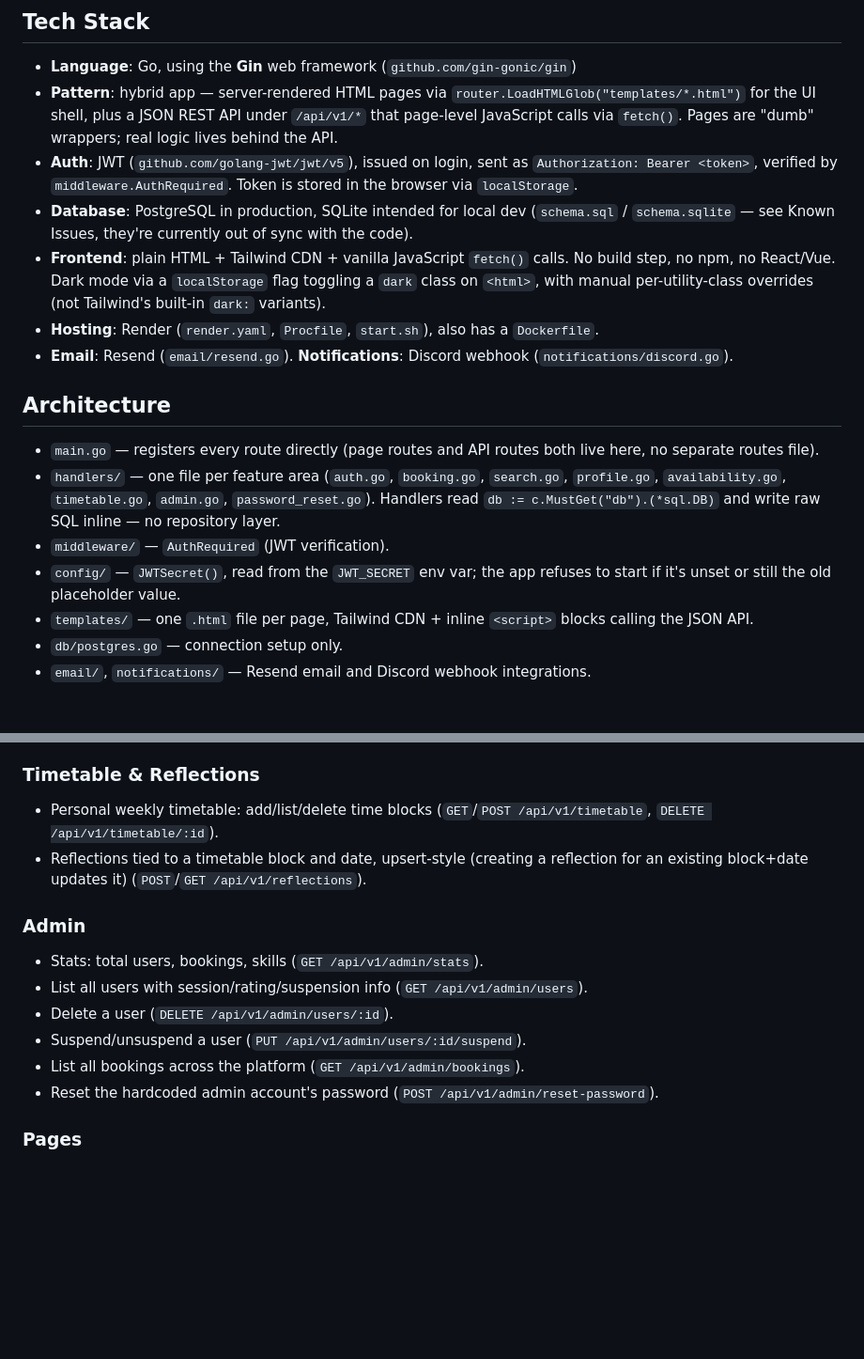
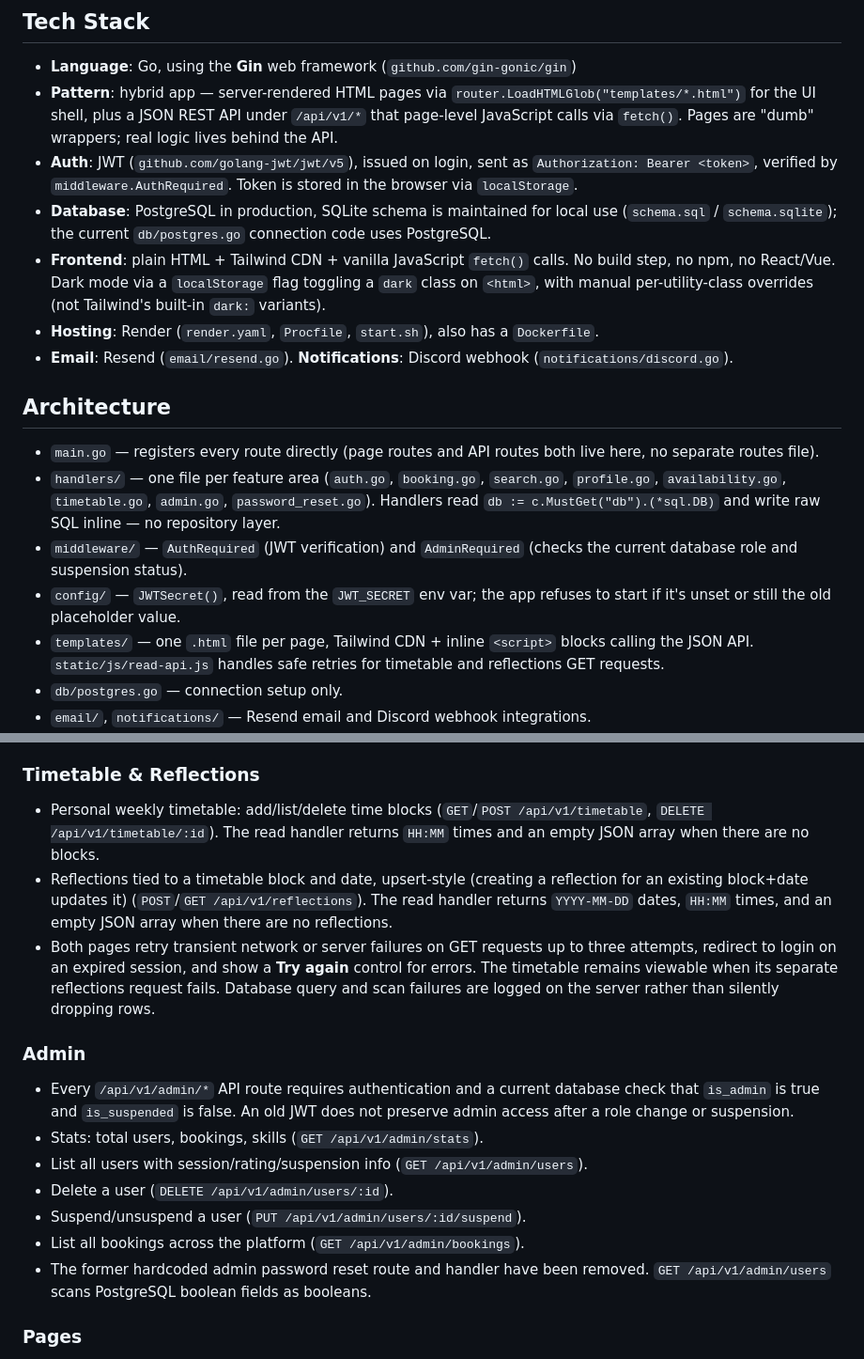
Before and after one commit to eeyung1/L2EStudyLink, a Markdown page: README.md, 2 parts joined by grey strips. Shown at 94% size. Drawn GitHub-style; blank space fills up the shorter version.

```diff
--- a/README.md
+++ b/README.md
@@ -7,7 +7,7 @@ A peer tutoring / study-session booking platform (part of the Learn2Earn ecosyst
 - **Language**: Go, using the **Gin** web framework (`github.com/gin-gonic/gin`)
 - **Pattern**: hybrid app — server-rendered HTML pages via `router.LoadHTMLGlob("templates/*.html")` for the UI shell, plus a JSON REST API under `/api/v1/*` that page-level JavaScript calls via `fetch()`. Pages are "dumb" wrappers; real logic lives behind the API.
 - **Auth**: JWT (`github.com/golang-jwt/jwt/v5`), issued on login, sent as `Authorization: Bearer <token>`, verified by `middleware.AuthRequired`. Token is stored in the browser via `localStorage`.
-- **Database**: PostgreSQL in production, SQLite intended for local dev (`schema.sql` / `schema.sqlite` — see Known Issues, they're currently out of sync with the code).
+- **Database**: PostgreSQL in production, SQLite schema is maintained for local use (`schema.sql` / `schema.sqlite`); the current `db/postgres.go` connection code uses PostgreSQL.
 - **Frontend**: plain HTML + Tailwind CDN + vanilla JavaScript `fetch()` calls. No build step, no npm, no React/Vue. Dark mode via a `localStorage` flag toggling a `dark` class on `<html>`, with manual per-utility-class overrides (not Tailwind's built-in `dark:` variants).
 - **Hosting**: Render (`render.yaml`, `Procfile`, `start.sh`), also has a `Dockerfile`.
 - **Email**: Resend (`email/resend.go`). **Notifications**: Discord webhook (`notifications/discord.go`).
@@ -16,9 +16,9 @@ A peer tutoring / study-session booking platform (part of the Learn2Earn ecosyst
 
 - `main.go` — registers every route directly (page routes and API routes both live here, no separate routes file).
 - `handlers/` — one file per feature area (`auth.go`, `booking.go`, `search.go`, `profile.go`, `availability.go`, `timetable.go`, `admin.go`, `password_reset.go`). Handlers read `db := c.MustGet("db").(*sql.DB)` and write raw SQL inline — no repository layer.
-- `middleware/` — `AuthRequired` (JWT verification).
+- `middleware/` — `AuthRequired` (JWT verification) and `AdminRequired` (checks the current database role and suspension status).
 - `config/` — `JWTSecret()`, read from the `JWT_SECRET` env var; the app refuses to start if it's unset or still the old placeholder value.
-- `templates/` — one `.html` file per page, Tailwind CDN + inline `<script>` blocks calling the JSON API.
+- `templates/` — one `.html` file per page, Tailwind CDN + inline `<script>` blocks calling the JSON API. `static/js/read-api.js` handles safe retries for timetable and reflections GET requests.
 - `db/postgres.go` — connection setup only.
 - `email/`, `notifications/` — Resend email and Discord webhook integrations.
 - `schema.sql` / `schema.sqlite` — hand-written schema, no migration tool; Postgres and SQLite dialects kept in sync. Fresh databases created from either file are complete; existing databases need manual migration (see Known Issues).
@@ -51,16 +51,18 @@ A peer tutoring / study-session booking platform (part of the Learn2Earn ecosyst
 - Tutor confirms or cancels a booking (`PUT /api/v1/bookings/:id/status`) — only the tutor can change status; notifies both parties.
 
 ### Timetable & Reflections
-- Personal weekly timetable: add/list/delete time blocks (`GET`/`POST /api/v1/timetable`, `DELETE /api/v1/timetable/:id`).
-- Reflections tied to a timetable block and date, upsert-style (creating a reflection for an existing block+date updates it) (`POST`/`GET /api/v1/reflections`).
+- Personal weekly timetable: add/list/delete time blocks (`GET`/`POST /api/v1/timetable`, `DELETE /api/v1/timetable/:id`). The read handler returns `HH:MM` times and an empty JSON array when there are no blocks.
+- Reflections tied to a timetable block and date, upsert-style (creating a reflection for an existing block+date updates it) (`POST`/`GET /api/v1/reflections`). The read handler returns `YYYY-MM-DD` dates, `HH:MM` times, and an empty JSON array when there are no reflections.
+- Both pages retry transient network or server failures on GET requests up to three attempts, redirect to login on an expired session, and show a **Try again** control for errors. The timetable remains viewable when its separate reflections request fails. Database query and scan failures are logged on the server rather than silently dropping rows.
 
 ### Admin
+- Every `/api/v1/admin/*` API route requires authentication and a current database check that `is_admin` is true and `is_suspended` is false. An old JWT does not preserve admin access after a role change or suspension.
 - Stats: total users, bookings, skills (`GET /api/v1/admin/stats`).
 - List all users with session/rating/suspension info (`GET /api/v1/admin/users`).
 - Delete a user (`DELETE /api/v1/admin/users/:id`).
 - Suspend/unsuspend a user (`PUT /api/v1/admin/users/:id/suspend`).
 - List all bookings across the platform (`GET /api/v1/admin/bookings`).
-- Reset the hardcoded admin account's password (`POST /api/v1/admin/reset-password`).
+- The former hardcoded admin password reset route and handler have been removed. `GET /api/v1/admin/users` scans PostgreSQL boolean fields as booleans.
 
 ### Pages
 Login, signup, forgot/reset password, dashboard, search, my-bookings, timetable, reflections, admin — all server-rendered Tailwind + vanilla JS pages, generic `/page/:name` route for the simpler static ones.
```
Also changed, not shown: other parts of README.md (+13 -17 lines).
